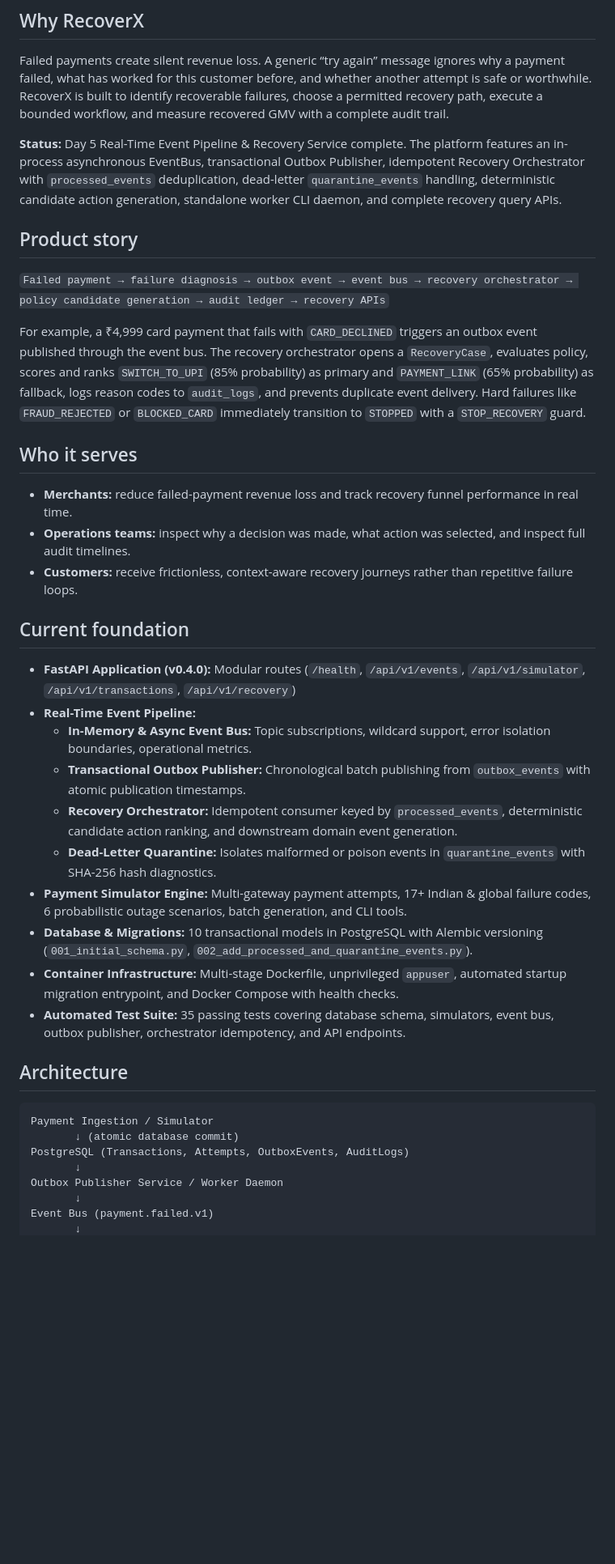
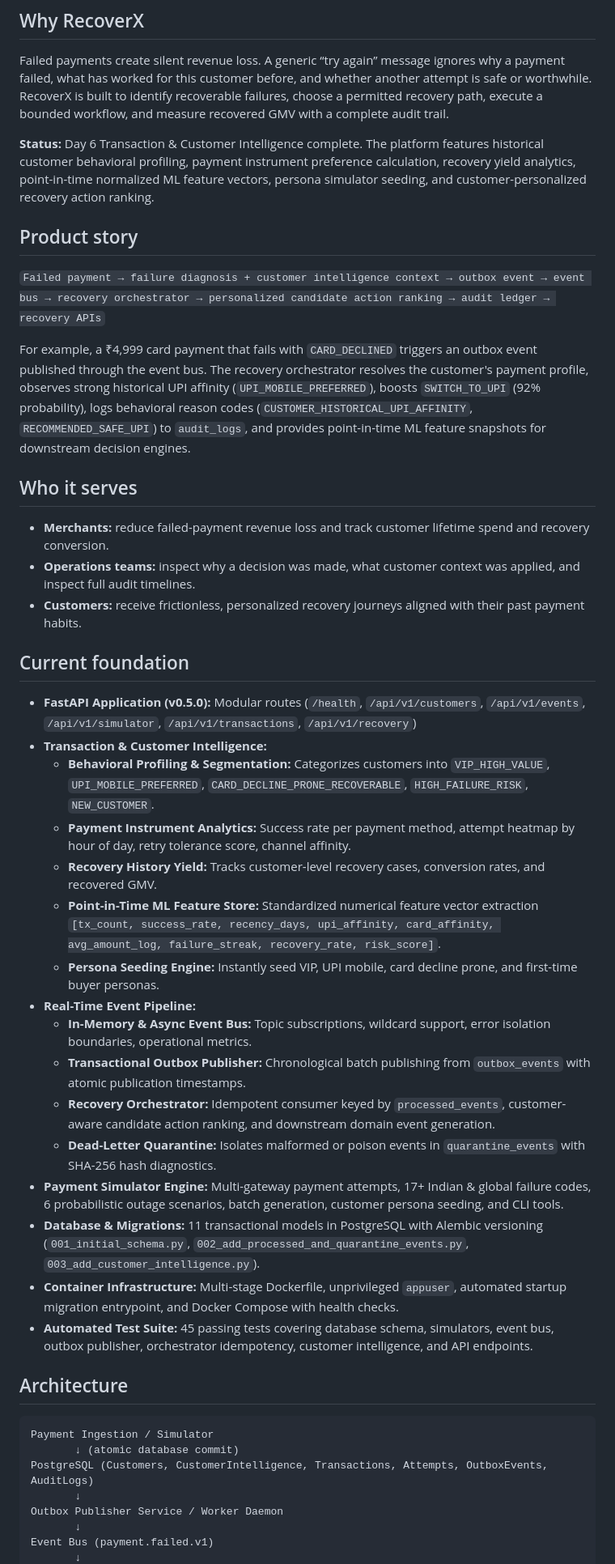
Before and after one commit to shiva-kumar-1319/RazorPay-Hackathon, a Markdown page: README.md, the part around one of its changes. Shown at 81% size. GitHub-like rendering; blank space fills up the shorter version.

Commit message:
docs(day-6): add comprehensive documentation for Customer Intelligence and update README

````diff
--- a/README.md
+++ b/README.md
@@ -6,39 +6,45 @@
 
 Failed payments create silent revenue loss. A generic “try again” message ignores why a payment failed, what has worked for this customer before, and whether another attempt is safe or worthwhile. RecoverX is built to identify recoverable failures, choose a permitted recovery path, execute a bounded workflow, and measure recovered GMV with a complete audit trail.
 
-**Status:** Day 5 Real-Time Event Pipeline & Recovery Service complete. The platform features an in-process asynchronous EventBus, transactional Outbox Publisher, idempotent Recovery Orchestrator with `processed_events` deduplication, dead-letter `quarantine_events` handling, deterministic candidate action generation, standalone worker CLI daemon, and complete recovery query APIs.
+**Status:** Day 6 Transaction & Customer Intelligence complete. The platform features historical customer behavioral profiling, payment instrument preference calculation, recovery yield analytics, point-in-time normalized ML feature vectors, persona simulator seeding, and customer-personalized recovery action ranking.
 
 ## Product story
 
-`Failed payment → failure diagnosis → outbox event → event bus → recovery orchestrator → policy candidate generation → audit ledger → recovery APIs`
+`Failed payment → failure diagnosis + customer intelligence context → outbox event → event bus → recovery orchestrator → personalized candidate action ranking → audit ledger → recovery APIs`
 
-For example, a ₹4,999 card payment that fails with `CARD_DECLINED` triggers an outbox event published through the event bus. The recovery orchestrator opens a `RecoveryCase`, evaluates policy, scores and ranks `SWITCH_TO_UPI` (85% probability) as primary and `PAYMENT_LINK` (65% probability) as fallback, logs reason codes to `audit_logs`, and prevents duplicate event delivery. Hard failures like `FRAUD_REJECTED` or `BLOCKED_CARD` immediately transition to `STOPPED` with a `STOP_RECOVERY` guard.
+For example, a ₹4,999 card payment that fails with `CARD_DECLINED` triggers an outbox event published through the event bus. The recovery orchestrator resolves the customer's payment profile, observes strong historical UPI affinity (`UPI_MOBILE_PREFERRED`), boosts `SWITCH_TO_UPI` (92% probability), logs behavioral reason codes (`CUSTOMER_HISTORICAL_UPI_AFFINITY`, `RECOMMENDED_SAFE_UPI`) to `audit_logs`, and provides point-in-time ML feature snapshots for downstream decision engines.
 
 ## Who it serves
 
-- **Merchants:** reduce failed-payment revenue loss and track recovery funnel performance in real time.
-- **Operations teams:** inspect why a decision was made, what action was selected, and inspect full audit timelines.
-- **Customers:** receive frictionless, context-aware recovery journeys rather than repetitive failure loops.
+- **Merchants:** reduce failed-payment revenue loss and track customer lifetime spend and recovery conversion.
+- **Operations teams:** inspect why a decision was made, what customer context was applied, and inspect full audit timelines.
+- **Customers:** receive frictionless, personalized recovery journeys aligned with their past payment habits.
 
 ## Current foundation
 
-- **FastAPI Application (v0.4.0):** Modular routes (`/health`, `/api/v1/events`, `/api/v1/simulator`, `/api/v1/transactions`, `/api/v1/recovery`)
+- **FastAPI Application (v0.5.0):** Modular routes (`/health`, `/api/v1/customers`, `/api/v1/events`, `/api/v1/simulator`, `/api/v1/transactions`, `/api/v1/recovery`)
+- **Transaction & Customer Intelligence:**
+  - **Behavioral Profiling & Segmentation:** Categorizes customers into `VIP_HIGH_VALUE`, `UPI_MOBILE_PREFERRED`, `CARD_DECLINE_PRONE_RECOVERABLE`, `HIGH_FAILURE_RISK`, `NEW_CUSTOMER`.
+  - **Payment Instrument Analytics:** Success rate per payment method, attempt heatmap by hour of day, retry tolerance score, channel affinity.
+  - **Recovery History Yield:** Tracks customer-level recovery cases, conversion rates, and recovered GMV.
+  - **Point-in-Time ML Feature Store:** Standardized numerical feature vector extraction `[tx_count, success_rate, recency_days, upi_affinity, card_affinity, avg_amount_log, failure_streak, recovery_rate, risk_score]`.
+  - **Persona Seeding Engine:** Instantly seed VIP, UPI mobile, card decline prone, and first-time buyer personas.
 - **Real-Time Event Pipeline:**
   - **In-Memory & Async Event Bus:** Topic subscriptions, wildcard support, error isolation boundaries, operational metrics.
   - **Transactional Outbox Publisher:** Chronological batch publishing from `outbox_events` with atomic publication timestamps.
-  - **Recovery Orchestrator:** Idempotent consumer keyed by `processed_events`, deterministic candidate action ranking, and downstream domain event generation.
+  - **Recovery Orchestrator:** Idempotent consumer keyed by `processed_events`, customer-aware candidate action ranking, and downstream domain event generation.
   - **Dead-Letter Quarantine:** Isolates malformed or poison events in `quarantine_events` with SHA-256 hash diagnostics.
-- **Payment Simulator Engine:** Multi-gateway payment attempts, 17+ Indian & global failure codes, 6 probabilistic outage scenarios, batch generation, and CLI tools.
-- **Database & Migrations:** 10 transactional models in PostgreSQL with Alembic versioning (`001_initial_schema.py`, `002_add_processed_and_quarantine_events.py`).
+- **Payment Simulator Engine:** Multi-gateway payment attempts, 17+ Indian & global failure codes, 6 probabilistic outage scenarios, batch generation, customer persona seeding, and CLI tools.
+- **Database & Migrations:** 11 transactional models in PostgreSQL with Alembic versioning (`001_initial_schema.py`, `002_add_processed_and_quarantine_events.py`, `003_add_customer_intelligence.py`).
 - **Container Infrastructure:** Multi-stage Dockerfile, unprivileged `appuser`, automated startup migration entrypoint, and Docker Compose with health checks.
-- **Automated Test Suite:** 35 passing tests covering database schema, simulators, event bus, outbox publisher, orchestrator idempotency, and API endpoints.
+- **Automated Test Suite:** 45 passing tests covering database schema, simulators, event bus, outbox publisher, orchestrator idempotency, customer intelligence, and API endpoints.
 
 ## Architecture
 
 ```text
 Payment Ingestion / Simulator
        ↓ (atomic database commit)
-PostgreSQL (Transactions, Attempts, OutboxEvents, AuditLogs)
+PostgreSQL (Customers, CustomerIntelligence, Transactions, Attempts, OutboxEvents, AuditLogs)
        ↓
 Outbox Publisher Service / Worker Daemon
        ↓
````
Also changed, not shown: other parts of README.md (+19 -24 lines), docs/day-6-customer-intelligence.md (added, +131 -0 lines).
